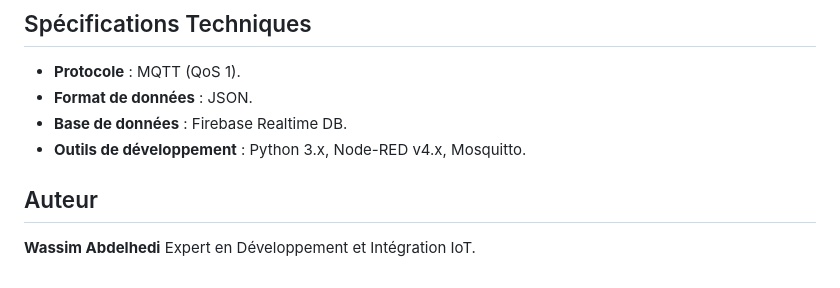
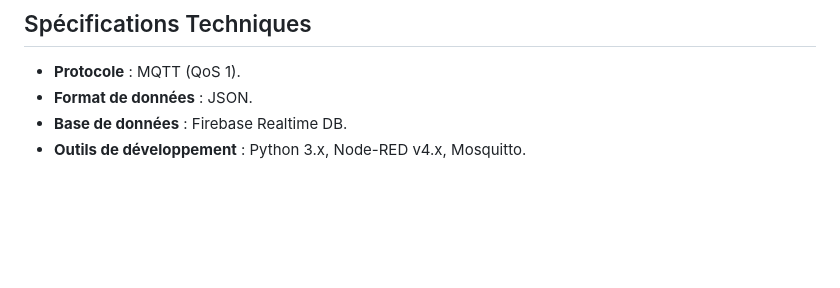
Before and after one commit to wassimabdelhedi/projet-IOT, a Markdown page: README.md, the part around the change. GitHub-like rendering; blank space fills up the shorter version.

Commit message:
projet final

```diff
--- a/README.md
+++ b/README.md
@@ -54,7 +54,3 @@ Le système intègre une logique de protection intelligente :
 - **Format de données** : JSON.
 - **Base de données** : Firebase Realtime DB.
 - **Outils de développement** : Python 3.x, Node-RED v4.x, Mosquitto.
-
-## Auteur
-**Wassim Abdelhedi**
-Expert en Développement et Intégration IoT.
```
